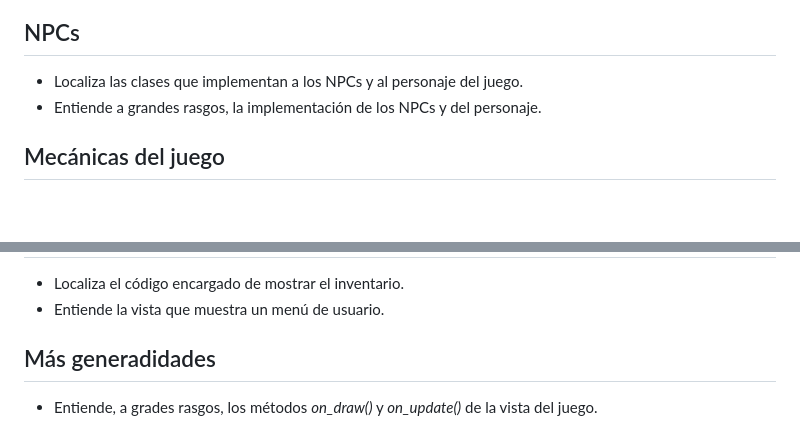
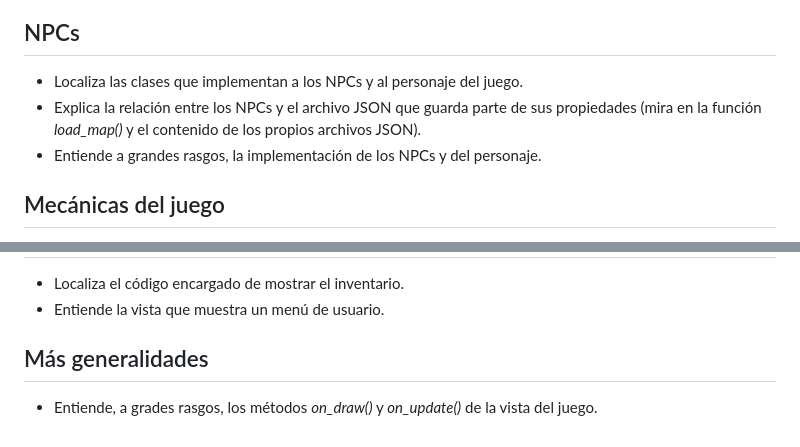
Before and after one commit to dfbarrero/videogamesCourse, a Markdown page: assignment/proyecto.md, 2 parts joined by grey strips. Drawn GitHub-style; blank space fills up the shorter version.

```diff
--- a/assignment/proyecto.md
+++ b/assignment/proyecto.md
@@ -44,6 +44,7 @@ Volvamos a la función *load_map()*, en el archivo *load_game_map.py*:
 
 ## NPCs
 - Localiza las clases que implementan a los NPCs y al personaje del juego.
+- Explica la relación entre los NPCs y el archivo JSON que guarda parte de sus propiedades (mira en la función *load_map()* y el contenido de los propios archivos JSON).
 - Entiende a grandes rasgos, la implementación de los NPCs y del personaje.
 
 ## Mecánicas del juego
@@ -55,5 +56,5 @@ Volvamos a la función *load_map()*, en el archivo *load_game_map.py*:
 - Localiza el código encargado de mostrar el inventario.
 - Entiende la vista que muestra un menú de usuario.
 
-## Más generadidades
+## Más generalidades
 - Entiende, a grades rasgos, los métodos *on_draw()* y *on_update()* de la vista del juego.
```
